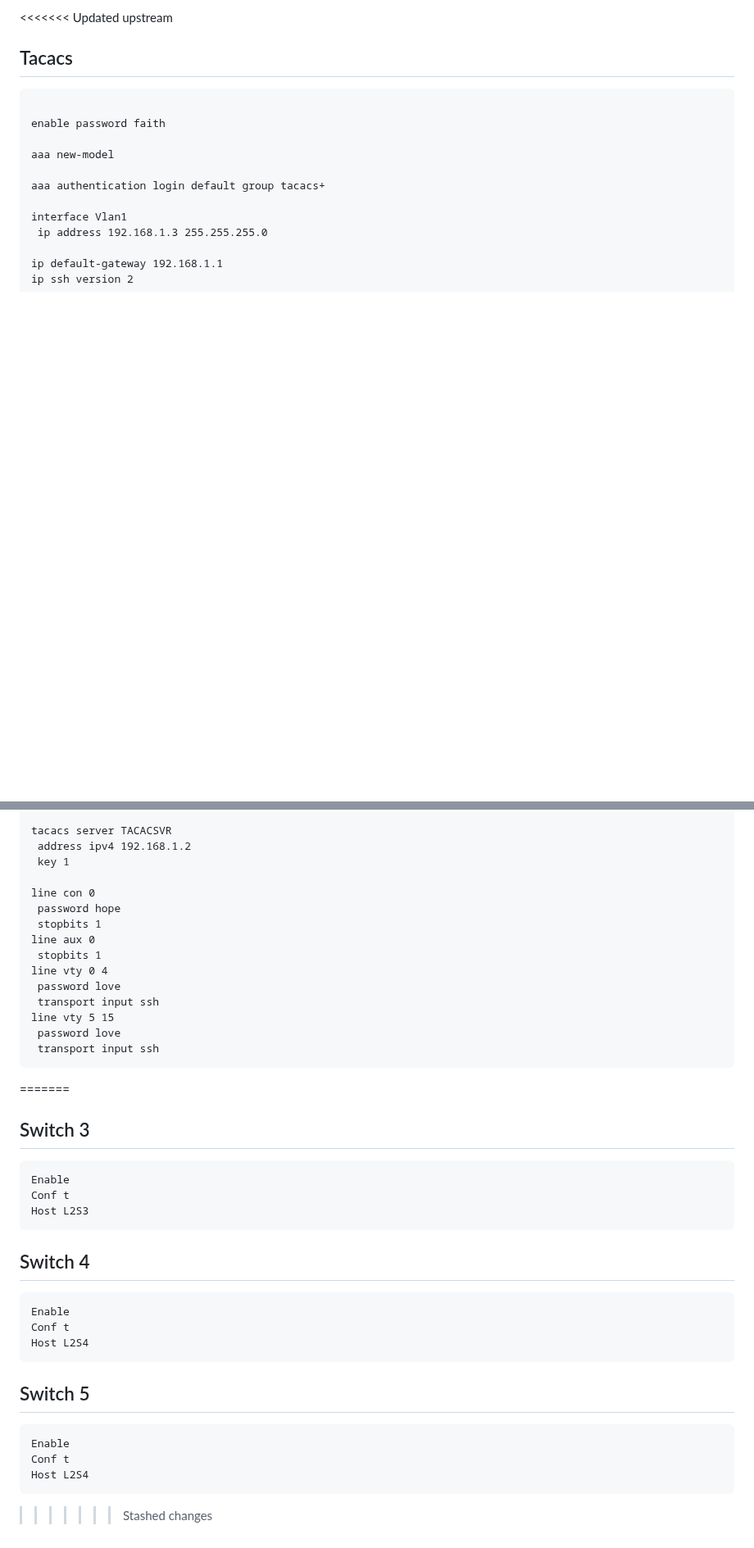
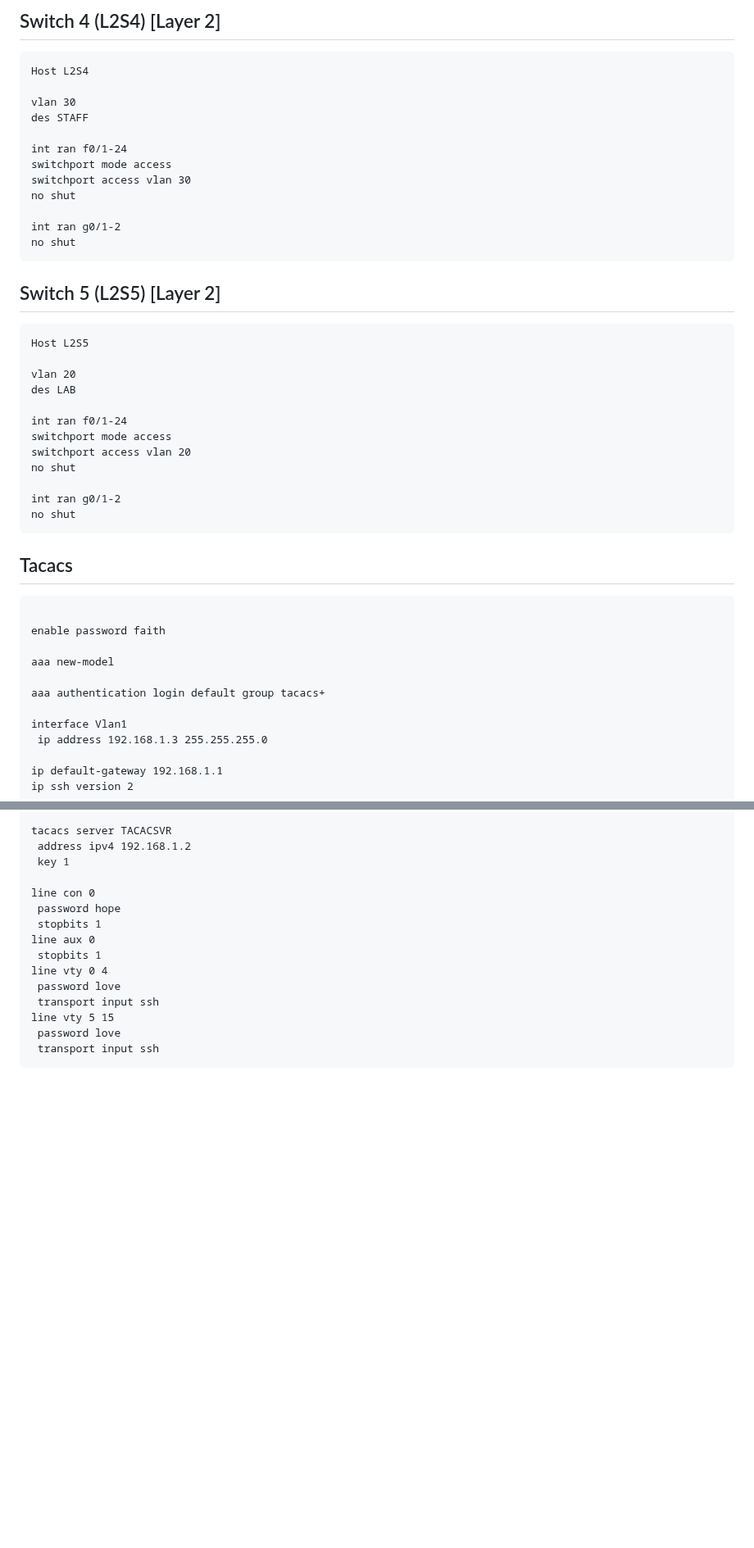
Before and after one commit to AlexanderLJX/SecureEnterpriseLAN-ICT2217, a Markdown page: configuration.md, 2 parts joined by grey strips. Shown at 82% size. Drawn GitHub-style; blank space fills up the shorter version.

````diff
--- a/configuration.md
+++ b/configuration.md
@@ -267,6 +294,39 @@ standby 40 preempt
 ```
 
-<<<<<<< Updated upstream
+## Switch 4 (L2S4) [Layer 2]
+
+```
+Host L2S4
+
+vlan 30
+des STAFF
+
+int ran f0/1-24
+switchport mode access
+switchport access vlan 30
+no shut
+
+int ran g0/1-2
+no shut
+```
+
+## Switch 5 (L2S5) [Layer 2]
+
+```
+Host L2S5
+
+vlan 20
+des LAB
+
+int ran f0/1-24
+switchport mode access
+switchport access vlan 20
+no shut
+
+int ran g0/1-2
+no shut
+```
+
 ## Tacacs
 ```
 
@@ -298,29 +358,3 @@ line vty 5 15
  password love
  transport input ssh
 ```
-=======
-
-## Switch 3
-
-```
-Enable
-Conf t
-Host L2S3
-```
-
-## Switch 4
-
-```
-Enable
-Conf t
-Host L2S4
-```
-
-## Switch 5
-
-```
-Enable
-Conf t
-Host L2S4
-```
->>>>>>> Stashed changes
````
Also changed, not shown: other parts of configuration.md (+44 -17 lines).
